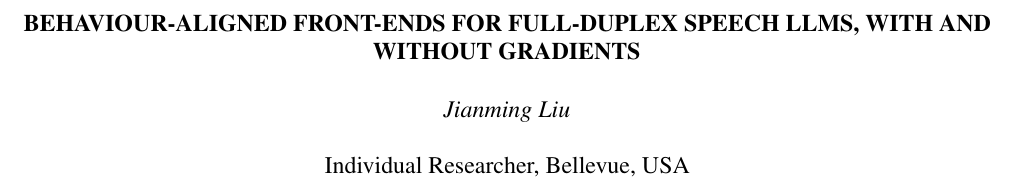
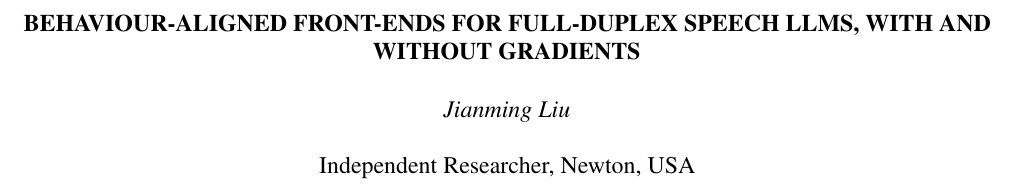
Before and after one commit to jianmliu/behaviour-aligned-frontends, a LaTeX paper (paper/main.tex): part of page 1 of 5, cut so that both start at the same text. The pictures show the PDF file paper/main.pdf that the author committed with the source.

Commit message:
Paper: affiliation line
Co-Authored-By: Claude Fable 5.1 <noreply@anthropic.com>

```diff
--- a/paper/main.tex
+++ b/paper/main.tex
@@ -16,7 +16,7 @@
 \title{Behaviour-Aligned Front-Ends for Full-Duplex Speech LLMs, With and Without Gradients}
 
 \name{Jianming Liu\thanks{Code, recipes and logs: \url{https://github.com/jianmliu/behaviour-aligned-frontends}.}}
-\address{Individual Researcher, Bellevue, USA}
+\address{Independent Researcher, Newton, USA}
 
 \begin{document}
 \maketitle
```
Also changed, not shown: paper/main.pdf.
